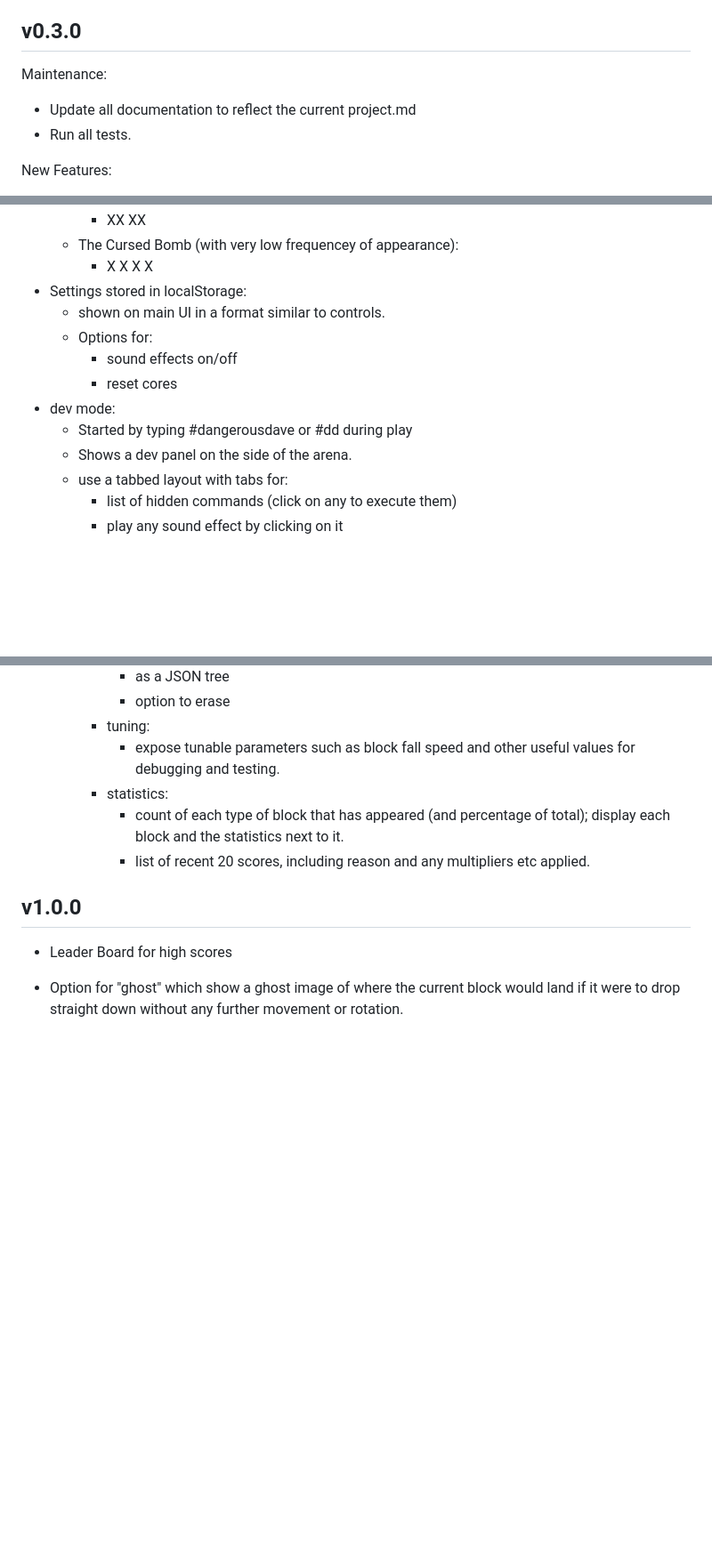
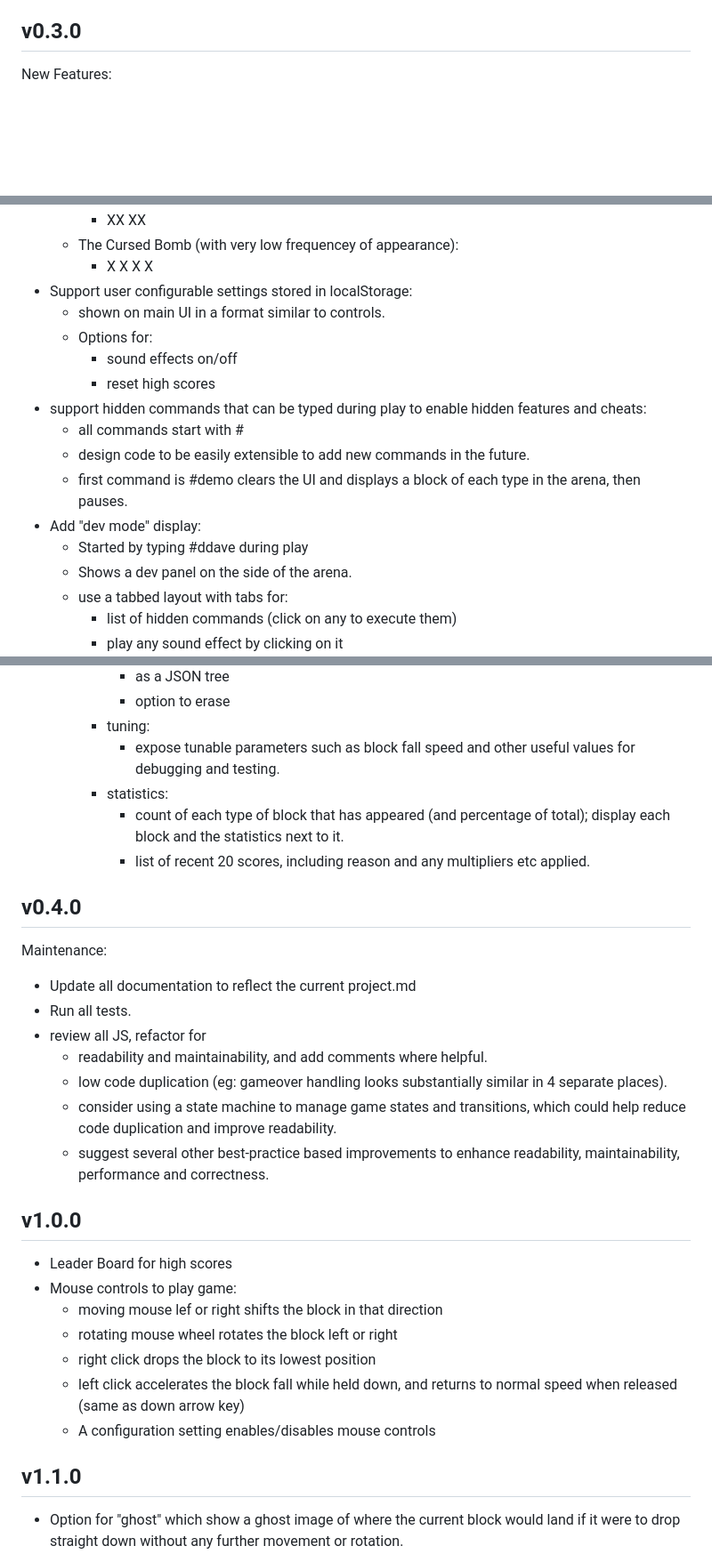
Before and after one commit to pje-netcomm/janktris, a Markdown page: project.md, 3 parts joined by grey strips. Shown at 89% size. GitHub-like rendering; blank space fills up the shorter version.

Commit message:
More roadmap planning

```diff
--- a/project.md
+++ b/project.md
@@ -84,10 +84,6 @@ Bugs:
 - version display looks weird, make it show only the version number, not the whole string. include the semver and the -n (number of commits since last tag) if it exists, but not the git hash or the '-dirty' suffix.
 
 ## v0.3.0
-Maintenance:
-- Update all documentation to reflect the current project.md
-- Run all tests.
-
 New Features:
 - Add favicon
 - More block shapes:
@@ -109,13 +105,17 @@ New Features:
         -  X
           X X
            X
-- Settings stored in localStorage:
+- Support user configurable settings stored in localStorage:
   - shown on main UI in a format similar to controls.
   - Options for:
       - sound effects on/off
-      - reset cores
-- dev mode:
-    - Started by typing #dangerousdave or #dd during play
+      - reset high scores
+- support hidden commands that can be typed during play to enable hidden features and cheats:
+    - all commands start with #
+    - design code to be easily extensible to add new commands in the future.
+    - first command is #demo clears the UI and displays a block of each type in the arena, then pauses.
+- Add "dev mode" display:
+    - Started by typing #ddave during play
     - Shows a dev panel on the side of the arena.
     - use a tabbed layout with tabs for:
         - list of hidden commands (click on any to execute them)
@@ -130,9 +130,28 @@ New Features:
             - count of each type of block that has appeared (and percentage of total);
               display each block and the statistics next to it.
             - list of recent 20 scores, including reason and any multipliers etc applied.
+
+## v0.4.0
+Maintenance:
+- Update all documentation to reflect the current project.md
+- Run all tests.
+- review all JS, refactor for
+    - readability and maintainability, and add comments where helpful.
+    - low code duplication (eg: gameover handling looks substantially similar in 4 separate places).
+    - consider using a state machine to manage game states and transitions, which could help reduce code duplication and improve readability.
+    - suggest several other best-practice based improvements to enhance readability, maintainability, performance and correctness.
+
+
 ## v1.0.0
 - Leader Board for high scores
+- Mouse controls to play game:
+    - moving mouse lef or right shifts the block in that direction
+    - rotating mouse wheel rotates the block left or right
+    - right click drops the block to its lowest position
+    - left click accelerates the block fall while held down, and returns to normal speed when released (same as down arrow key)
+    - A configuration setting enables/disables mouse controls
 
+## v1.1.0
 - Option for "ghost" which show a ghost image of where the current block
   would land if it were to drop straight down without any further movement or
   rotation.
```
Also changed, not shown: other parts of project.md (+7 -0 lines).
